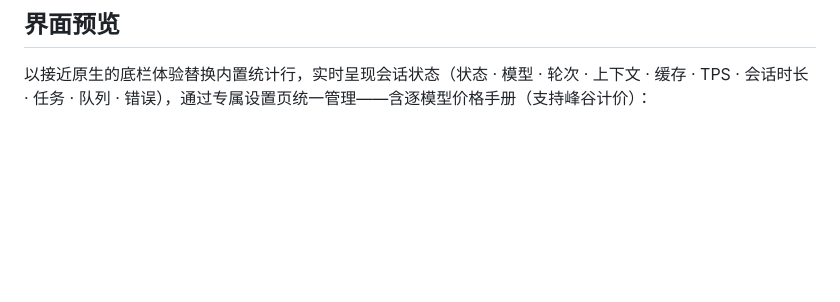
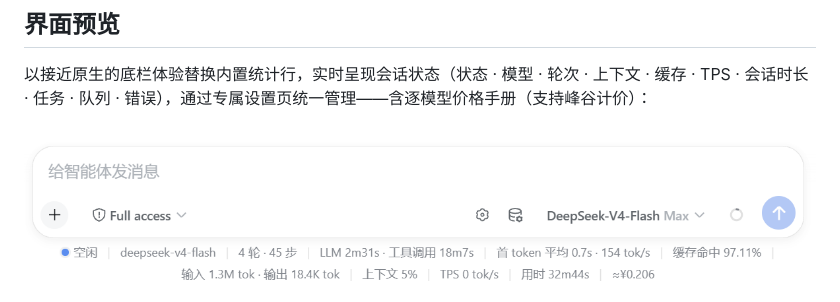
Before and after one commit to Starlight-bananice/dsh-status-bar, a Markdown page: README.zh.md, the part around the change. Rendered like a GitHub page; pictures changed too: assets/screenshot-status-bar-zh.png (added); blank space fills up the shorter version.

Commit message:
docs: add status bar screenshots to zh/en README

```diff
--- a/README.zh.md
+++ b/README.zh.md
@@ -27,6 +27,8 @@
 ## 界面预览
 
 以接近原生的底栏体验替换内置统计行，实时呈现会话状态（状态 · 模型 · 轮次 · 上下文 · 缓存 · TPS · 会话时长 · 任务 · 队列 · 错误），通过专属设置页统一管理——含逐模型价格手册（支持峰谷计价）：
+
+![状态栏实时显示](assets/screenshot-status-bar-zh.png)
 
 ![设置页与模型价格手册](assets/screenshot-settings-page-zh.png)
 
```
Also changed, not shown: README.md (+2 -0 lines), assets/screenshot-status-bar-en.png (added).
